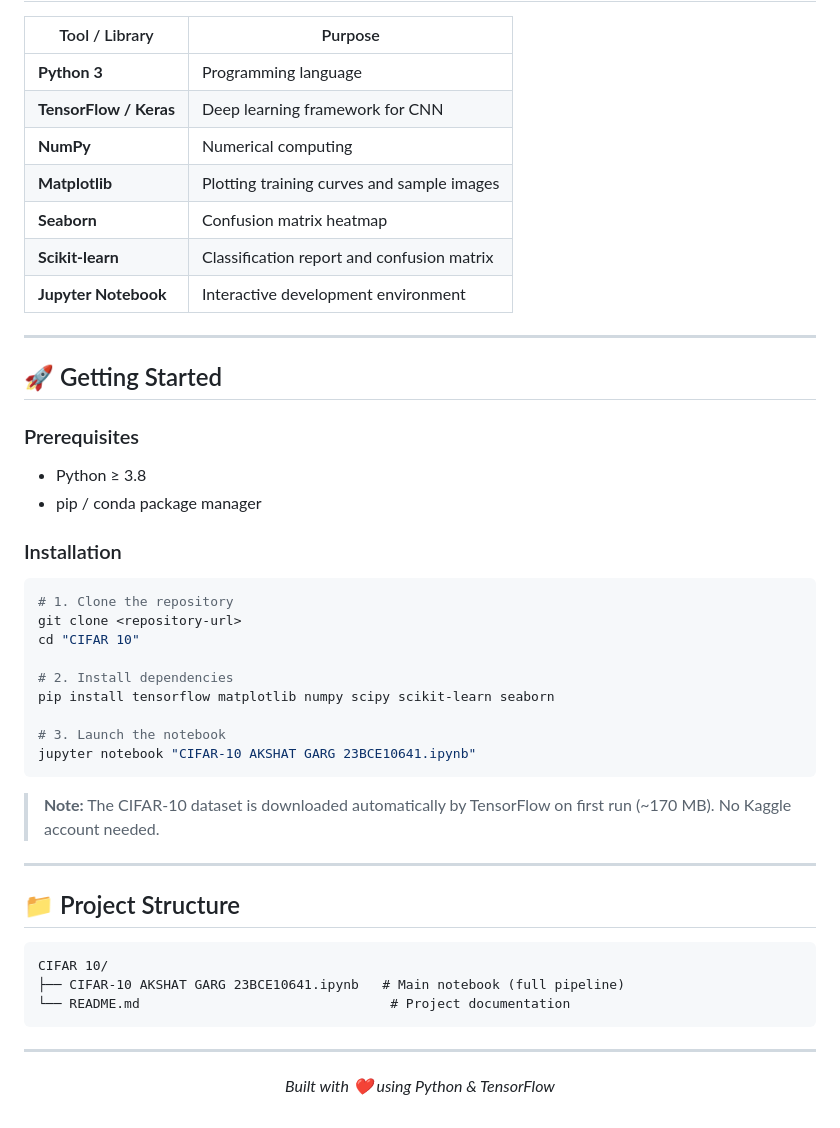
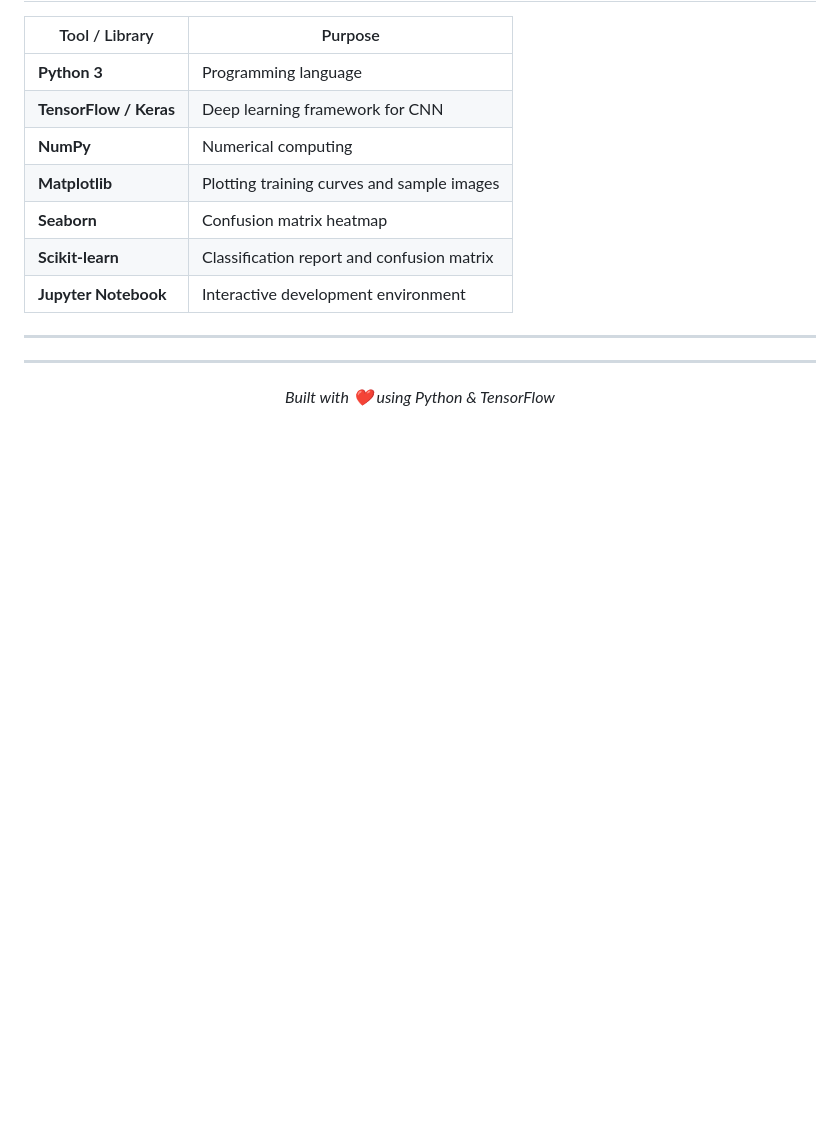
Before and after one commit to uday07siuu/MPONLINE--Assignment-and-Project-Submission, a Markdown page: CIFAR 10/README.md, the part around the change. Rendered like a GitHub page; blank space fills up the shorter version.

````diff
--- a/CIFAR 10/README.md
+++ b/CIFAR 10/README.md
@@ -150,38 +150,6 @@ Additional visualizations:
 
 ---
 
-## 🚀 Getting Started
-
-### Prerequisites
-
-- Python ≥ 3.8
-- pip / conda package manager
-
-### Installation
-
-```bash
-# 1. Clone the repository
-git clone <repository-url>
-cd "CIFAR 10"
-
-# 2. Install dependencies
-pip install tensorflow matplotlib numpy scipy scikit-learn seaborn
-
-# 3. Launch the notebook
-jupyter notebook "CIFAR-10 AKSHAT GARG 23BCE10641.ipynb"
-```
-
-> **Note:** The CIFAR-10 dataset is downloaded automatically by TensorFlow on first run (~170 MB). No Kaggle account needed.
-
----
-
-## 📁 Project Structure
-
-```
-CIFAR 10/
-├── CIFAR-10 AKSHAT GARG 23BCE10641.ipynb   # Main notebook (full pipeline)
-└── README.md                                # Project documentation
-```
 
 ---
 
````
